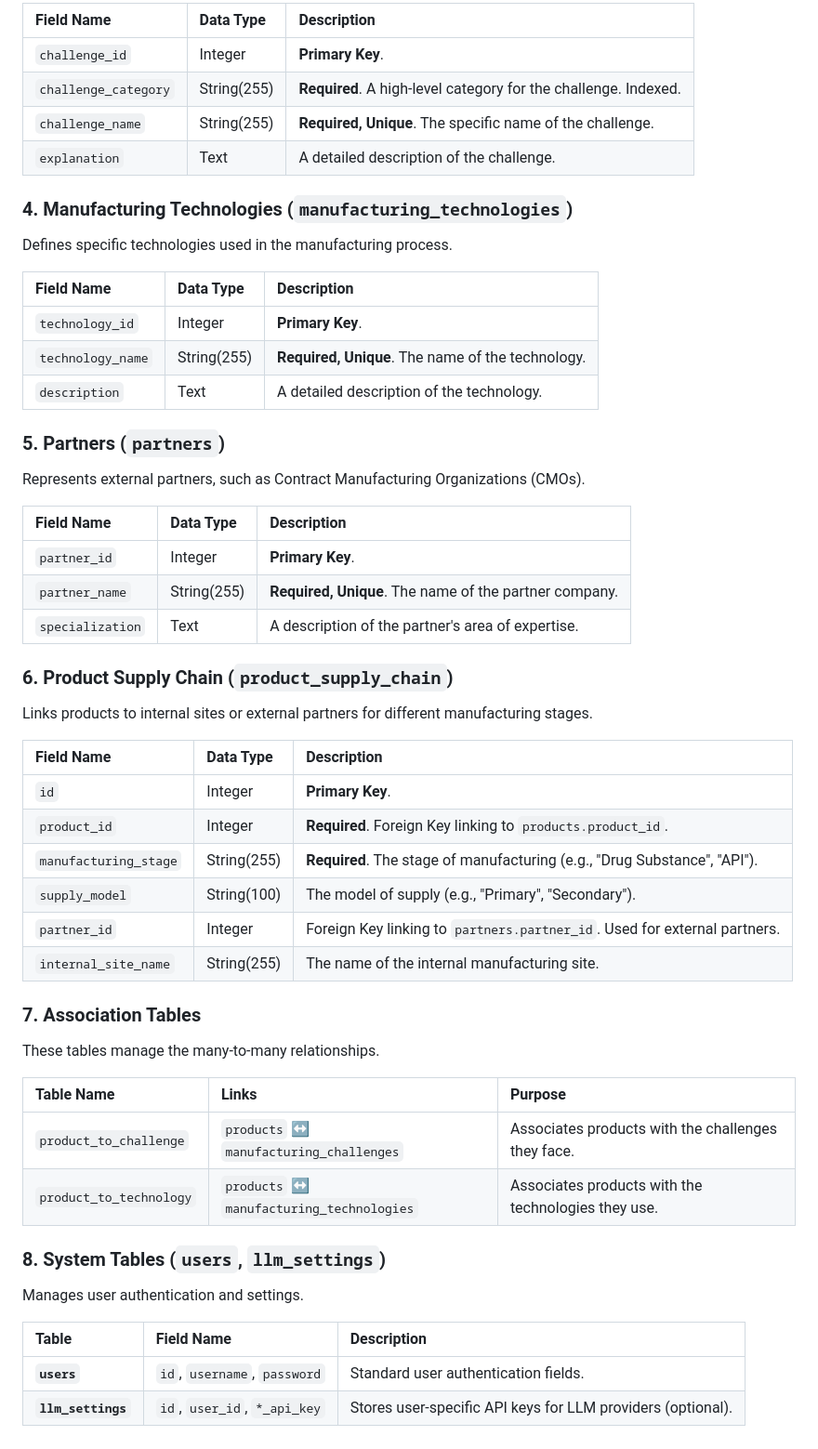
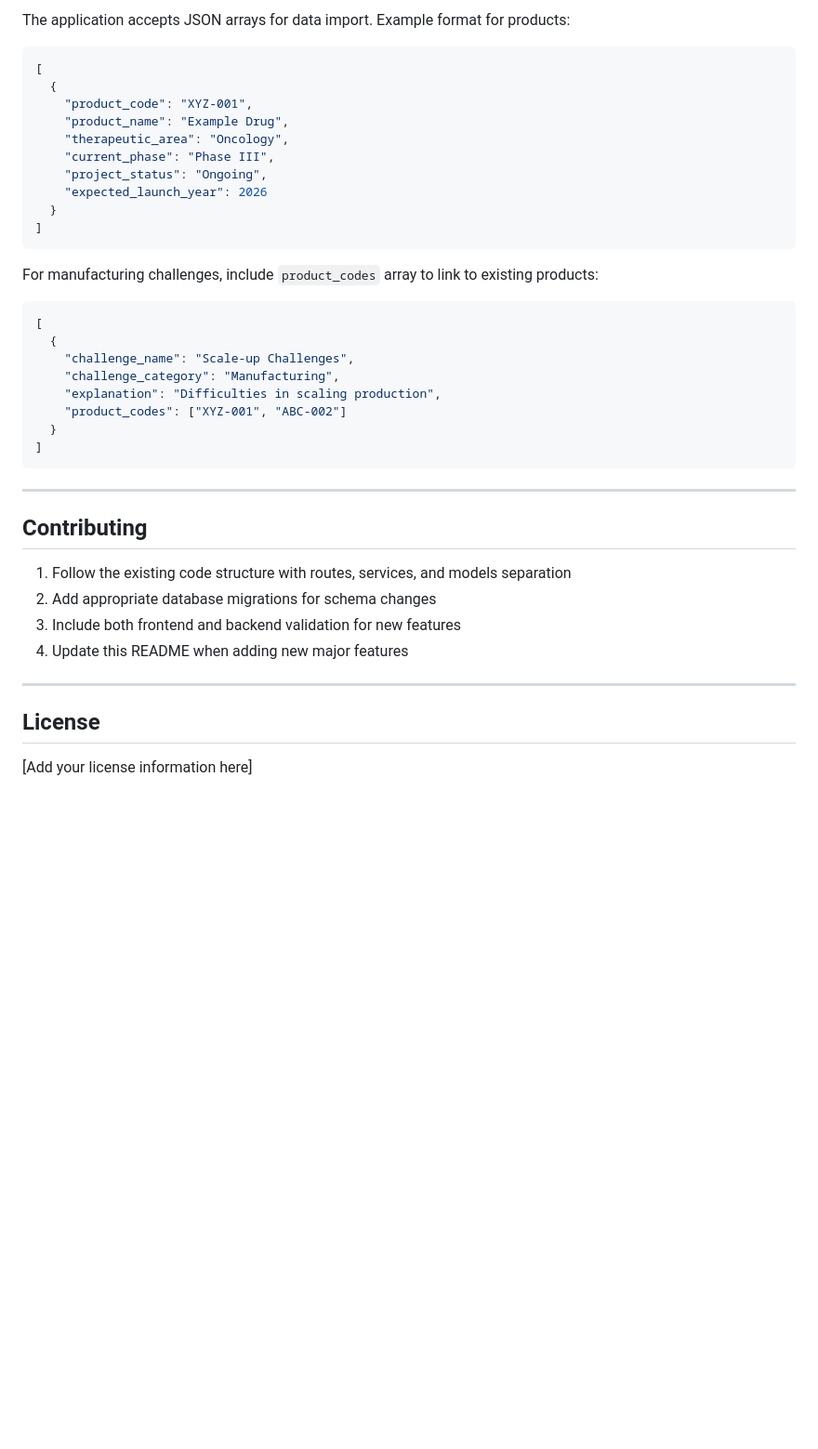
Before and after one commit to TheReallyRealComedian/PipelineIntel_V1, a Markdown page: README.md, the part around one of its changes. Shown at 93% size. Drawn GitHub-style; blank space fills up the shorter version.

Commit message:
readme update - last before branch

````diff
--- a/README.md
+++ b/README.md
@@ -161,58 +221,43 @@ Defines specific challenges related to manufacturing.
 
-| Field Name             | Data Type   | Description                                                           |
-| :--------------------- | :---------- | :-------------------------------------------------------------------- |
-| `challenge_id`         | Integer     | **Primary Key**.                                                      |
-| `challenge_category`   | String(255) | **Required**. A high-level category for the challenge. Indexed.       |
-| `challenge_name`       | String(255) | **Required, Unique**. The specific name of the challenge.             |
-| `explanation`          | Text        | A detailed description of the challenge.                              |
+The application accepts JSON arrays for data import. Example format for products:
 
-### 4. Manufacturing Technologies (`manufacturing_technologies`)
+```json
+[
+  {
+    "product_code": "XYZ-001",
+    "product_name": "Example Drug",
+    "therapeutic_area": "Oncology",
+    "current_phase": "Phase III",
+    "project_status": "Ongoing",
+    "expected_launch_year": 2026
+  }
+]
+```
 
-Defines specific technologies used in the manufacturing process.
+For manufacturing challenges, include `product_codes` array to link to existing products:
 
-| Field Name        | Data Type   | Description                                              |
-| :---------------- | :---------- | :------------------------------------------------------- |
-| `technology_id`   | Integer     | **Primary Key**.                                         |
-| `technology_name` | String(255) | **Required, Unique**. The name of the technology.        |
-| `description`     | Text        | A detailed description of the technology.                |
+```json
+[
+  {
+    "challenge_name": "Scale-up Challenges",
+    "challenge_category": "Manufacturing",
+    "explanation": "Difficulties in scaling production",
+    "product_codes": ["XYZ-001", "ABC-002"]
+  }
+]
+```
 
-### 5. Partners (`partners`)
+---
 
-Represents external partners, such as Contract Manufacturing Organizations (CMOs).
+## Contributing
 
-| Field Name       | Data Type   | Description                                              |
-| :--------------- | :---------- | :------------------------------------------------------- |
-| `partner_id`     | Integer     | **Primary Key**.                                         |
-| `partner_name`   | String(255) | **Required, Unique**. The name of the partner company.   |
-| `specialization` | Text        | A description of the partner's area of expertise.        |
+1. Follow the existing code structure with routes, services, and models separation
+2. Add appropriate database migrations for schema changes
+3. Include both frontend and backend validation for new features
+4. Update this README when adding new major features
 
-### 6. Product Supply Chain (`product_supply_chain`)
+---
 
-Links products to internal sites or external partners for different manufacturing stages.
+## License
 
-| Field Name           | Data Type   | Description                                                                 |
-| :------------------- | :---------- | :-------------------------------------------------------------------------- |
-| `id`                 | Integer     | **Primary Key**.                                                            |
-| `product_id`         | Integer     | **Required**. Foreign Key linking to `products.product_id`.                 |
-| `manufacturing_stage`| String(255) | **Required**. The stage of manufacturing (e.g., "Drug Substance", "API").   |
-| `supply_model`       | String(100) | The model of supply (e.g., "Primary", "Secondary").                         |
-| `partner_id`         | Integer     | Foreign Key linking to `partners.partner_id`. Used for external partners.   |
-| `internal_site_name` | String(255) | The name of the internal manufacturing site.                                |
-
-### 7. Association Tables
-
-These tables manage the many-to-many relationships.
-
-| Table Name                | Links                                                   | Purpose                                           |
-| :------------------------ | :------------------------------------------------------ | :------------------------------------------------ |
-| `product_to_challenge`    | `products` ↔ `manufacturing_challenges`                 | Associates products with the challenges they face.|
-| `product_to_technology`   | `products` ↔ `manufacturing_technologies`               | Associates products with the technologies they use.|
-
-### 8. System Tables (`users`, `llm_settings`)
-
-Manages user authentication and settings.
-
-| Table              | Field Name                     | Description                                           |
-| :----------------- | :----------------------------- | :---------------------------------------------------- |
-| **`users`**        | `id`, `username`, `password`   | Standard user authentication fields.                  |
-| **`llm_settings`** | `id`, `user_id`, `*_api_key`   | Stores user-specific API keys for LLM providers (optional). |
+[Add your license information here]
````
Also changed, not shown: other parts of README.md (+152 -92 lines).
